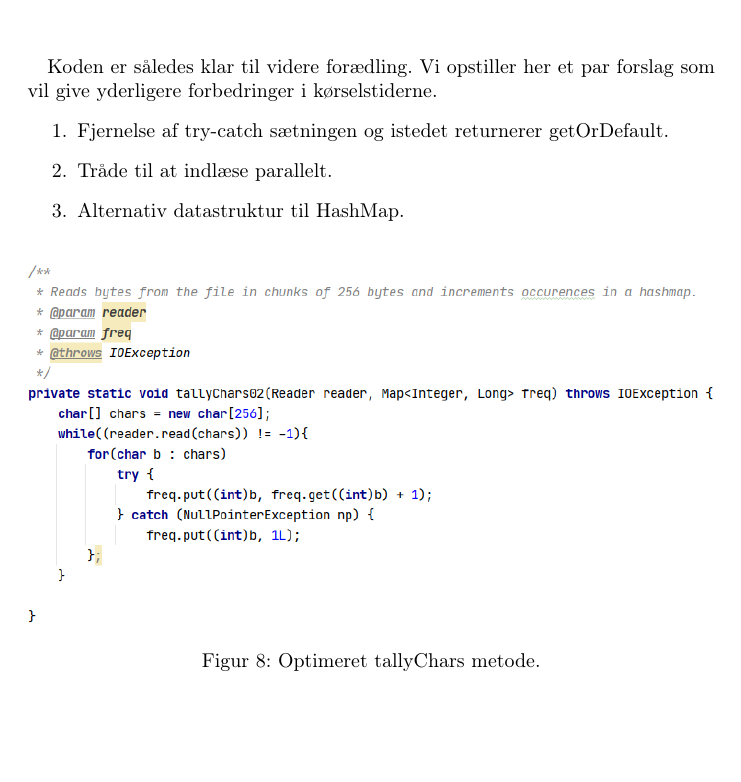
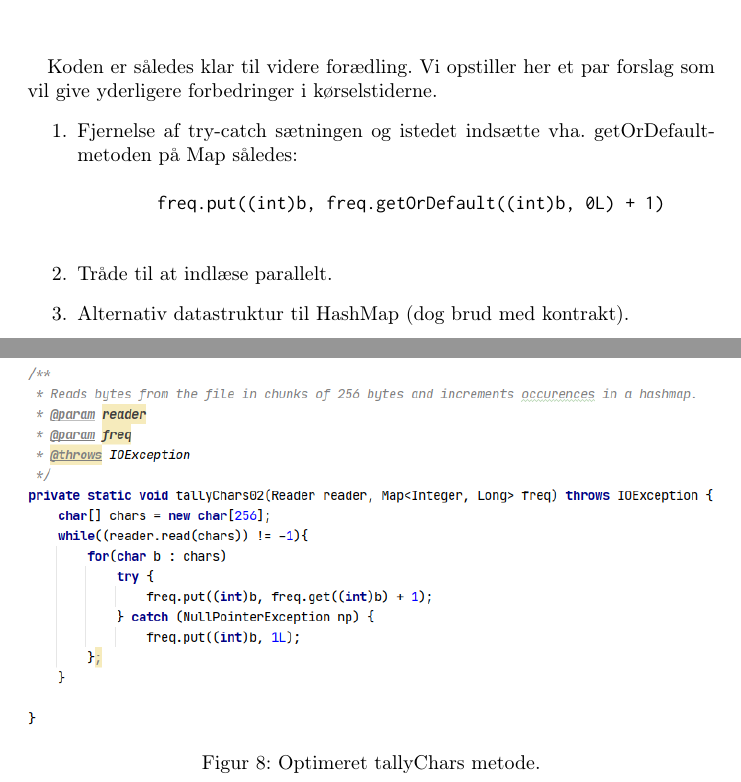
Before and after one commit to CK2800/UFO, a LaTeX problem sheet (3/documentation/assignment3.tex): part of page 7 of 7 before the commit and two parts of pages 7 and 8 of 8 after it, the two joined at a grey line, cut so that both start at the same text, the shorter picture padded with empty space. Compiled offline with pdfLaTeX.

Commit message:
Final adjustments

```diff
--- a/3/documentation/assignment3.tex
+++ b/3/documentation/assignment3.tex
@@ -153,9 +153,11 @@ Vores optimerede kodes hurtigere kørselstid kan også ses af nedenstående flam
 \paragraph{}
 Koden er således klar til videre forædling. Vi opstiller her et par forslag som vil give yderligere forbedringer i kørselstiderne.
 \begin{enumerate}
-    \item Fjernelse af try-catch sætningen og istedet returnerer getOrDefault.
+    \item Fjernelse af try-catch sætningen og istedet indsætte vha. getOrDefault-metoden på Map således:\begin{verbatim}
+        freq.put((int)b, freq.getOrDefault((int)b, 0L) + 1)
+    \end{verbatim}
     \item Tråde til at indlæse parallelt.
-    \item Alternativ datastruktur til HashMap.
+    \item Alternativ datastruktur til HashMap (dog brud med kontrakt).
 \end{enumerate}
 \begin{figure}[htb]
     \centering
```
Also changed, not shown: 3/documentation/assignment3.pdf, 2 other files.
